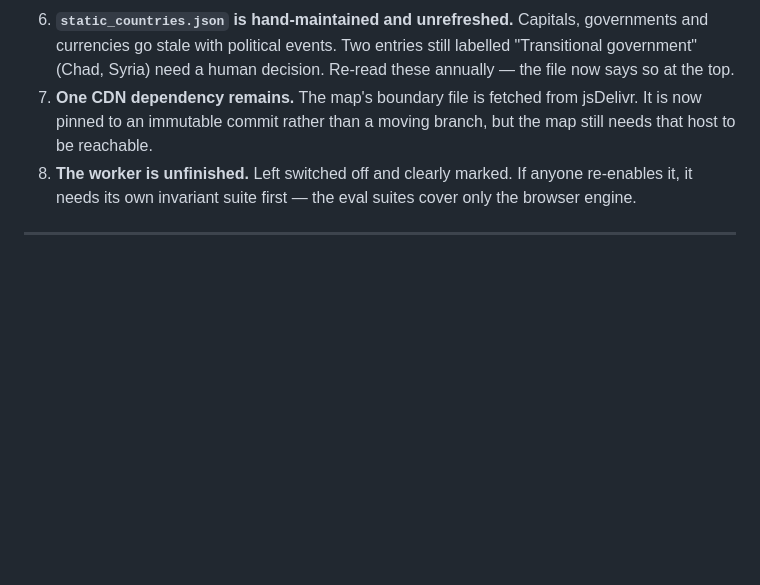
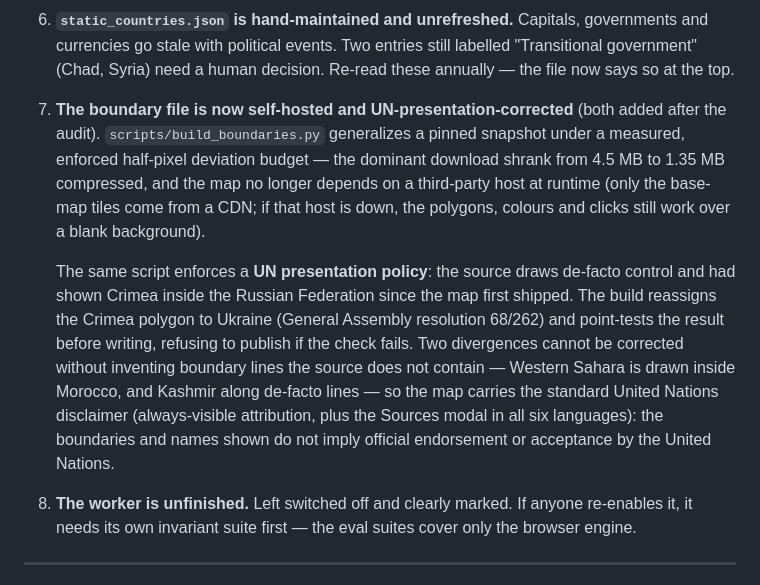
Before and after one commit to Shakcoder/UN-Media-Consumption-Map-, a Markdown page: docs/AUDIT_2026-07.md, the part around the change. GitHub-like rendering; blank space fills up the shorter version.

Commit message:
Record the self-hosted boundaries and UN presentation policy in the audit report
The report's limitations section still described the boundary file as a CDN
dependency; it now reflects what shipped — self-hosted generalized geometry
with the enforced deviation budget, the Crimea correction under GA resolution
68/262, the two divergences that cannot be corrected without inventing
boundary lines, and the standard UN disclaimer that covers them.

Co-Authored-By: Claude Fable 5 <noreply@anthropic.com>

```diff
--- a/docs/AUDIT_2026-07.md
+++ b/docs/AUDIT_2026-07.md
@@ -248,9 +248,23 @@ These are honest constraints, not defects. Several are consequences of the $0 ru
    governments and currencies go stale with political events. Two entries still
    labelled "Transitional government" (Chad, Syria) need a human decision. Re-read
    these annually — the file now says so at the top.
-7. **One CDN dependency remains.** The map's boundary file is fetched from jsDelivr.
-   It is now pinned to an immutable commit rather than a moving branch, but the map
-   still needs that host to be reachable.
+7. **The boundary file is now self-hosted and UN-presentation-corrected** (both added
+   after the audit). `scripts/build_boundaries.py` generalizes a pinned snapshot under
+   a measured, enforced half-pixel deviation budget — the dominant download shrank
+   from 4.5 MB to 1.35 MB compressed, and the map no longer depends on a third-party
+   host at runtime (only the base-map tiles come from a CDN; if that host is down,
+   the polygons, colours and clicks still work over a blank background).
+
+   The same script enforces a **UN presentation policy**: the source draws de-facto
+   control and had shown Crimea inside the Russian Federation since the map first
+   shipped. The build reassigns the Crimea polygon to Ukraine (General Assembly
+   resolution 68/262) and point-tests the result before writing, refusing to publish
+   if the check fails. Two divergences cannot be corrected without inventing boundary
+   lines the source does not contain — Western Sahara is drawn inside Morocco, and
+   Kashmir along de-facto lines — so the map carries the standard United Nations
+   disclaimer (always-visible attribution, plus the Sources modal in all six
+   languages): the boundaries and names shown do not imply official endorsement or
+   acceptance by the United Nations.
 8. **The worker is unfinished.** Left switched off and clearly marked. If anyone
    re-enables it, it needs its own invariant suite first — the eval suites cover
    only the browser engine.
```
